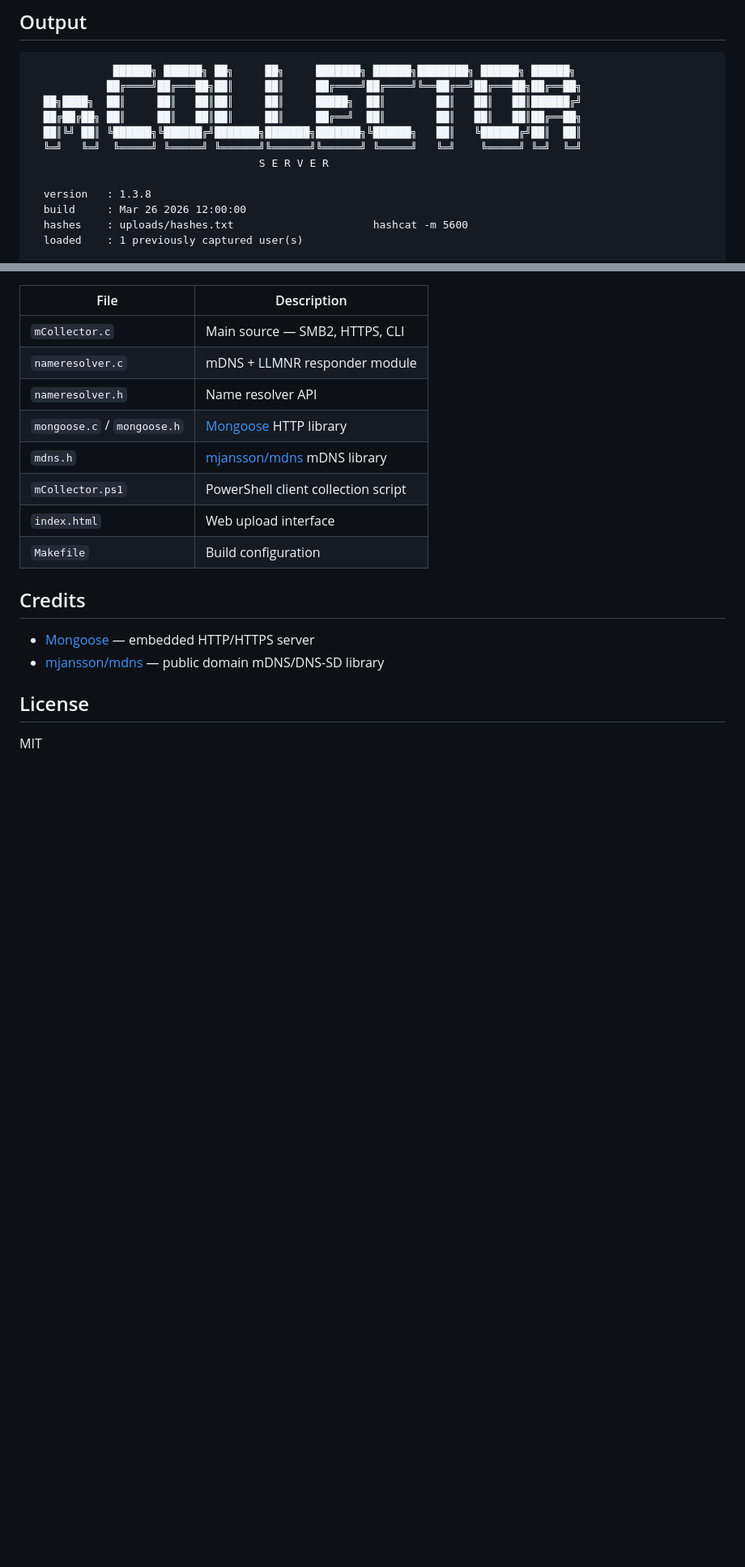
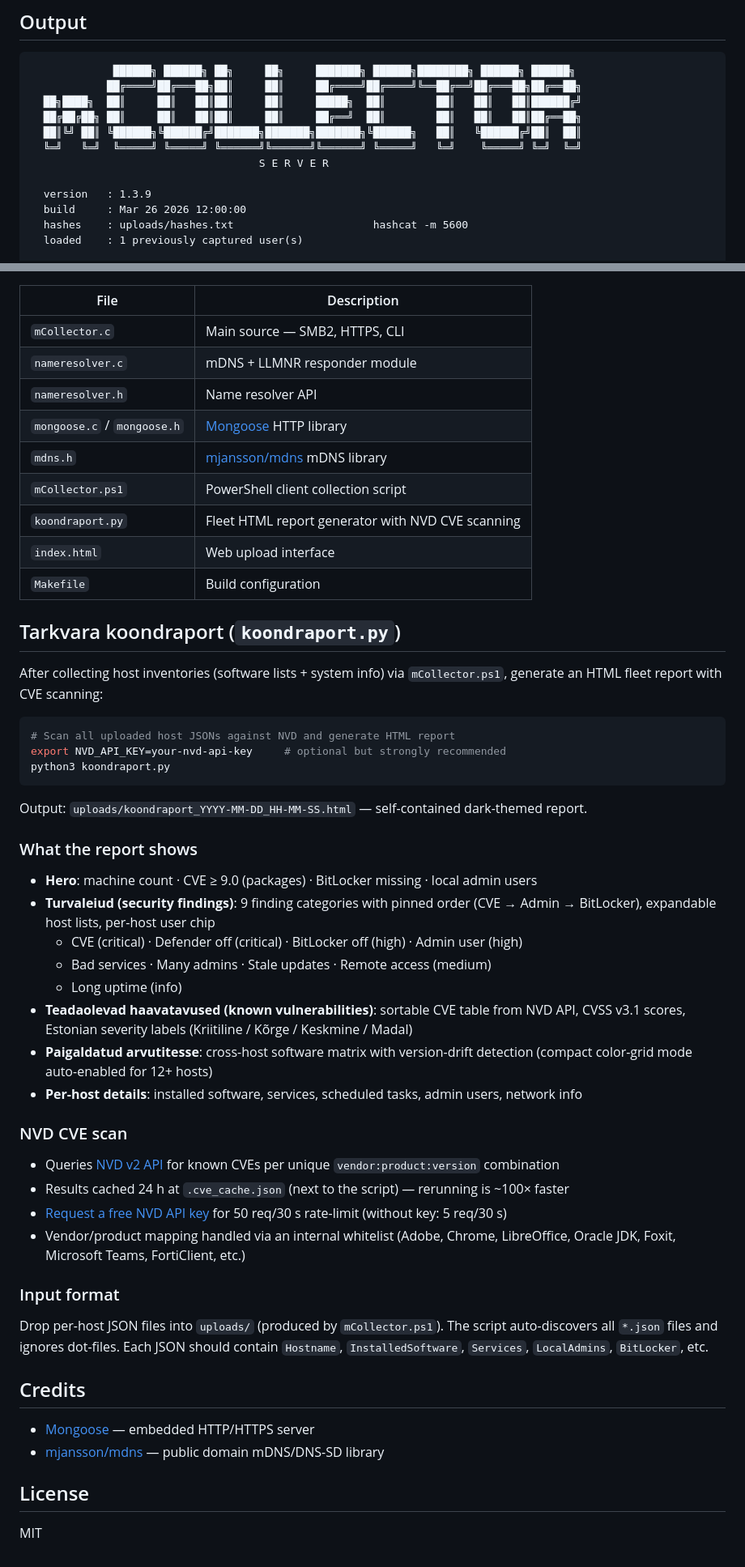
Before and after one commit to cMardikas/mCollector, a Markdown page: README.md, 2 parts joined by grey strips. Shown at 81% size. Drawn GitHub-style; blank space fills up the shorter version.

Commit message:
docs: document koondraport.py fleet report + NVD CVE scan
- New 'Tarkvara koondraport' section covering usage, output sections, NVD CVE scan, input format
- Bump version in Output example from 1.3.8 to 1.3.9
- Add koondraport.py to Project Files table

````diff
--- a/README.md
+++ b/README.md
@@ -75,7 +75,7 @@ On systems with `systemd-resolved`, LLMNR packets on port 5355 may be intercepte
   ╚═╝   ╚═╝  ╚═════╝ ╚═════╝ ╚══════╝╚══════╝╚══════╝ ╚═════╝   ╚═╝    ╚═════╝ ╚═╝  ╚═╝
                                     S E R V E R
 
-  version   : 1.3.8
+  version   : 1.3.9
   build     : Mar 26 2026 12:00:00
   hashes    : uploads/hashes.txt                      hashcat -m 5600
   loaded    : 1 previously captured user(s)
@@ -187,8 +187,43 @@ openssl req -x509 -newkey rsa:2048 -days 730000 -nodes \
 | `mongoose.c` / `mongoose.h` | [Mongoose](https://github.com/cesanta/mongoose) HTTP library |
 | `mdns.h` | [mjansson/mdns](https://github.com/mjansson/mdns) mDNS library |
 | `mCollector.ps1` | PowerShell client collection script |
+| `koondraport.py` | Fleet HTML report generator with NVD CVE scanning |
 | `index.html` | Web upload interface |
 | `Makefile` | Build configuration |
+
+## Tarkvara koondraport (`koondraport.py`)
+
+After collecting host inventories (software lists + system info) via `mCollector.ps1`, generate an HTML fleet report with CVE scanning:
+
+```bash
+# Scan all uploaded host JSONs against NVD and generate HTML report
+export NVD_API_KEY=your-nvd-api-key     # optional but strongly recommended
+python3 koondraport.py
+```
+
+Output: `uploads/koondraport_YYYY-MM-DD_HH-MM-SS.html` — self-contained dark-themed report.
+
+### What the report shows
+
+- **Hero**: machine count · CVE ≥ 9.0 (packages) · BitLocker missing · local admin users
+- **Turvaleiud (security findings)**: 9 finding categories with pinned order (CVE → Admin → BitLocker), expandable host lists, per-host user chip
+  - CVE (critical) · Defender off (critical) · BitLocker off (high) · Admin user (high)
+  - Bad services · Many admins · Stale updates · Remote access (medium)
+  - Long uptime (info)
+- **Teadaolevad haavatavused (known vulnerabilities)**: sortable CVE table from NVD API, CVSS v3.1 scores, Estonian severity labels (Kriitiline / Kõrge / Keskmine / Madal)
+- **Paigaldatud arvutitesse**: cross-host software matrix with version-drift detection (compact color-grid mode auto-enabled for 12+ hosts)
+- **Per-host details**: installed software, services, scheduled tasks, admin users, network info
+
+### NVD CVE scan
+
+- Queries [NVD v2 API](https://nvd.nist.gov/developers/vulnerabilities) for known CVEs per unique `vendor:product:version` combination
+- Results cached 24 h at `.cve_cache.json` (next to the script) — rerunning is ~100× faster
+- [Request a free NVD API key](https://nvd.nist.gov/developers/request-an-api-key) for 50 req/30 s rate-limit (without key: 5 req/30 s)
+- Vendor/product mapping handled via an internal whitelist (Adobe, Chrome, LibreOffice, Oracle JDK, Foxit, Microsoft Teams, FortiClient, etc.)
+
+### Input format
+
+Drop per-host JSON files into `uploads/` (produced by `mCollector.ps1`). The script auto-discovers all `*.json` files and ignores dot-files. Each JSON should contain `Hostname`, `InstalledSoftware`, `Services`, `LocalAdmins`, `BitLocker`, etc.
 
 ## Credits
 
````
